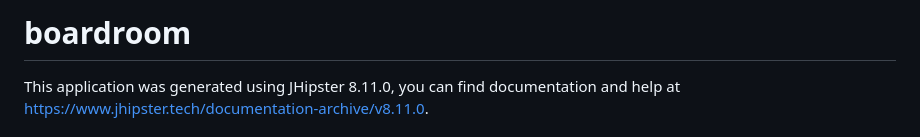
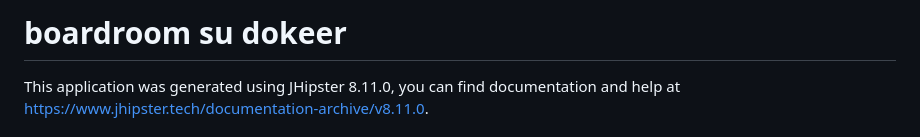
Before and after one commit to antonio-de-santis-dev/boardroom-su-doker, a Markdown page: README.md, the part around the change. GitHub-like rendering.

Commit message:
Update project name in README

```diff
--- a/README.md
+++ b/README.md
@@ -1,4 +1,4 @@
-# boardroom
+# boardroom su dokeer
 
 This application was generated using JHipster 8.11.0, you can find documentation and help at [https://www.jhipster.tech/documentation-archive/v8.11.0](https://www.jhipster.tech/documentation-archive/v8.11.0).
 
```
